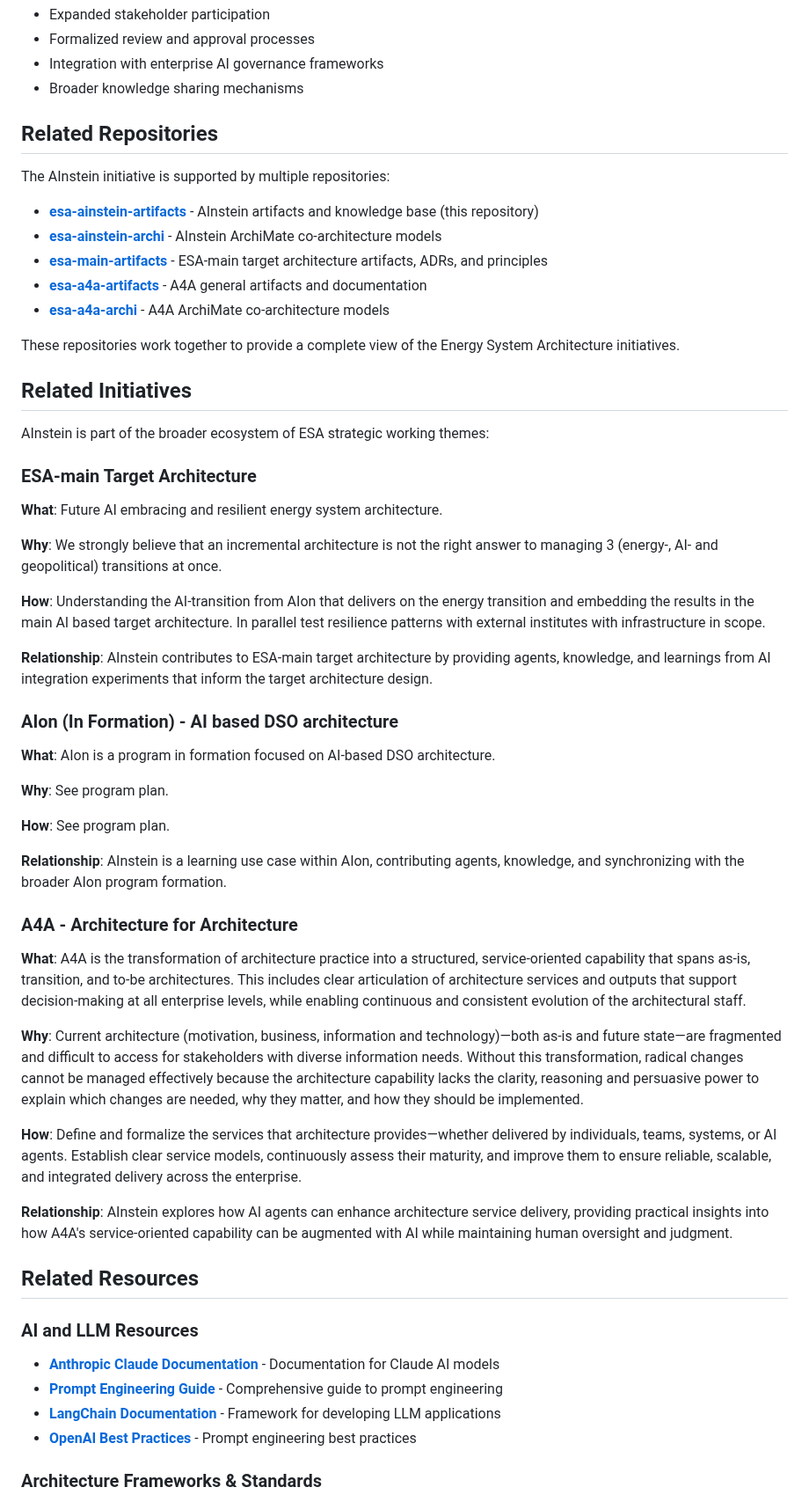
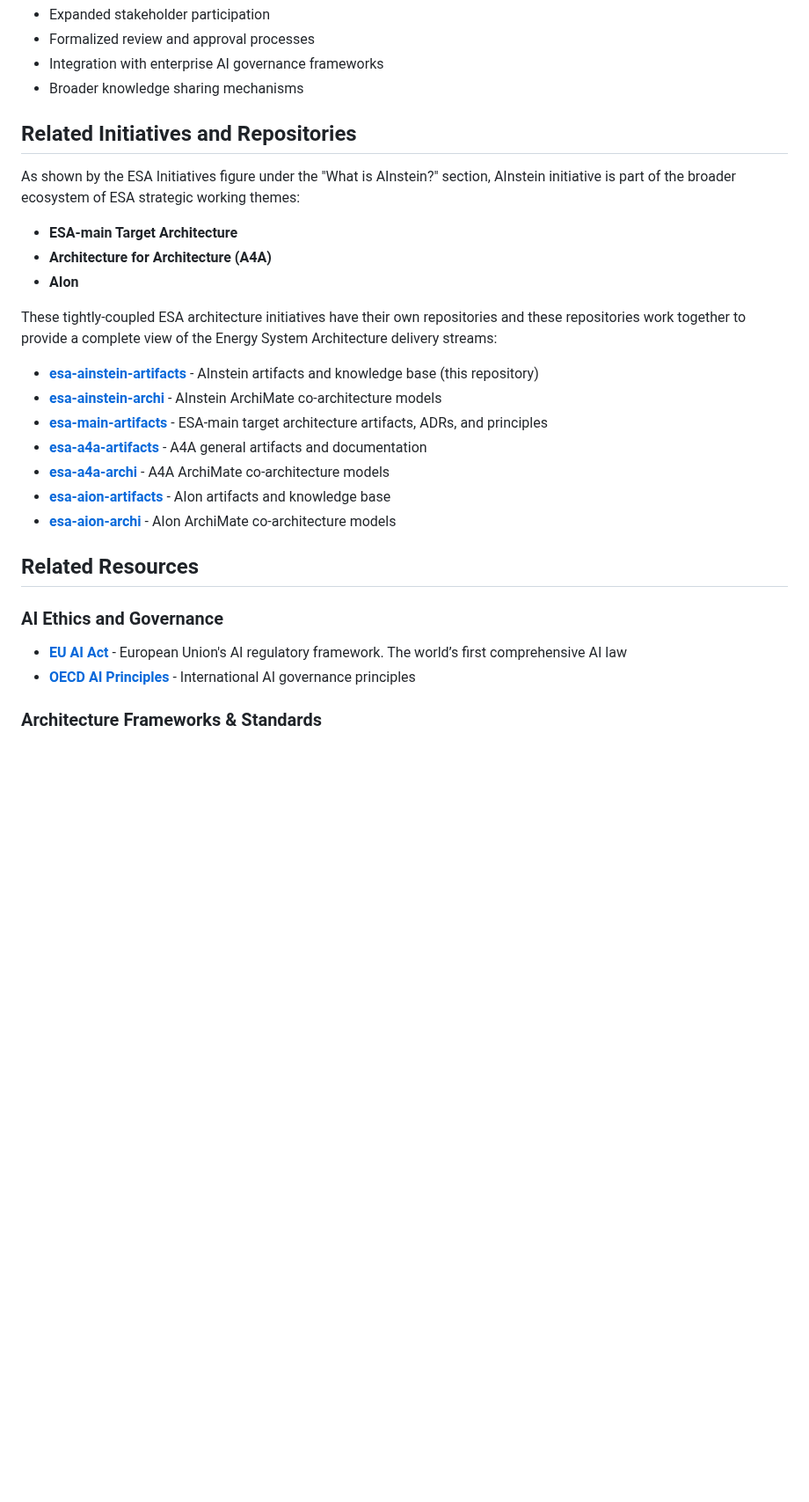
Before and after one commit to ctekinay/aion-ainstein, a Markdown page: README.md, the part around one of its changes. Shown at 88% size. Rendered like a GitHub page; blank space fills up the shorter version.

Commit message:
Revise related initiatives and repositories section and deleted duplicates
Updated the README to reflect the latest changes in related initiatives and repositories, improving clarity and organization.

```diff
--- a/README.md
+++ b/README.md
@@ -231,57 +224,30 @@ Upon delivery and maturation of AInstein capabilities, governance will be update
 - Integration with enterprise AI governance frameworks
 - Broader knowledge sharing mechanisms
 
-## Related Repositories
+## Related Initiatives and Repositories
 
-The AInstein initiative is supported by multiple repositories:
+As shown by the ESA Initiatives figure under the "What is AInstein?" section, AInstein initiative is part of the broader ecosystem of ESA strategic working themes:
+
+- **ESA-main Target Architecture**
+- **Architecture for Architecture (A4A)**
+- **AIon**
+
+These tightly-coupled ESA architecture initiatives have their own repositories and these repositories work together to provide a complete view of the Energy System Architecture delivery streams:
 
 - **[esa-ainstein-artifacts](https://github.com/Alliander/esa-ainstein-artifacts)** - AInstein artifacts and knowledge base (this repository)
 - **[esa-ainstein-archi](https://github.com/Alliander/esa-ainstein-archi)** - AInstein ArchiMate co-architecture models
 - **[esa-main-artifacts](https://github.com/Alliander/esa-main-artifacts)** - ESA-main target architecture artifacts, ADRs, and principles
 - **[esa-a4a-artifacts](https://github.com/Alliander/esa-a4a-artifacts)** - A4A general artifacts and documentation
 - **[esa-a4a-archi](https://github.com/Alliander/esa-a4a-archi)** - A4A ArchiMate co-architecture models
-
-These repositories work together to provide a complete view of the Energy System Architecture initiatives.
-
-## Related Initiatives
-
-AInstein is part of the broader ecosystem of ESA strategic working themes:
-
-### ESA-main Target Architecture
-**What**: Future AI embracing and resilient energy system architecture.
-
-**Why**: We strongly believe that an incremental architecture is not the right answer to managing 3 (energy-, AI- and geopolitical) transitions at once.
-
-**How**: Understanding the AI-transition from AIon that delivers on the energy transition and embedding the results in the main AI based target architecture. In parallel test resilience patterns with external institutes with infrastructure in scope.
-
-**Relationship**: AInstein contributes to ESA-main target architecture by providing agents, knowledge, and learnings from AI integration experiments that inform the target architecture design.
-
-### AIon (In Formation) - AI based DSO architecture
-**What**: AIon is a program in formation focused on AI-based DSO architecture.
-
-**Why**: See program plan.
-
-**How**: See program plan.
-
-**Relationship**: AInstein is a learning use case within AIon, contributing agents, knowledge, and synchronizing with the broader AIon program formation.
-
-### A4A - Architecture for Architecture
-**What**: A4A is the transformation of architecture practice into a structured, service-oriented capability that spans as-is, transition, and to-be architectures. This includes clear articulation of architecture services and outputs that support decision-making at all enterprise levels, while enabling continuous and consistent evolution of the architectural staff.
-
-**Why**: Current architecture (motivation, business, information and technology)—both as-is and future state—are fragmented and difficult to access for stakeholders with diverse information needs. Without this transformation, radical changes cannot be managed effectively because the architecture capability lacks the clarity, reasoning and persuasive power to explain which changes are needed, why they matter, and how they should be implemented.
-
-**How**: Define and formalize the services that architecture provides—whether delivered by individuals, teams, systems, or AI agents. Establish clear service models, continuously assess their maturity, and improve them to ensure reliable, scalable, and integrated delivery across the enterprise.
-
-**Relationship**: AInstein explores how AI agents can enhance architecture service delivery, providing practical insights into how A4A's service-oriented capability can be augmented with AI while maintaining human oversight and judgment.
+- **[esa-aion-artifacts](https://github.com/Alliander/esa-aion-artifacts)** - AIon artifacts and knowledge base
+- **[esa-aion-archi](https://github.com/Alliander/esa-aion-archi)** - AIon ArchiMate co-architecture models
 
 ## Related Resources
 
-### AI and LLM Resources
+### AI Ethics and Governance
 
-- **[Anthropic Claude Documentation](https://docs.anthropic.com/)** - Documentation for Claude AI models
-- **[Prompt Engineering Guide](https://www.promptingguide.ai/)** - Comprehensive guide to prompt engineering
-- **[LangChain Documentation](https://python.langchain.com/)** - Framework for developing LLM applications
-- **[OpenAI Best Practices](https://platform.openai.com/docs/guides/prompt-engineering)** - Prompt engineering best practices
+- **[EU AI Act](https://www.europarl.europa.eu/topics/en/article/20230601STO93804/eu-ai-act-first-regulation-on-artificial-intelligence)** - European Union's AI regulatory framework. The world’s first comprehensive AI law
+- **[OECD AI Principles](https://oecd.ai/en/ai-principles)** - International AI governance principles
 
 ### Architecture Frameworks & Standards
 
```
Also changed, not shown: other parts of README.md (+3 -21 lines).
